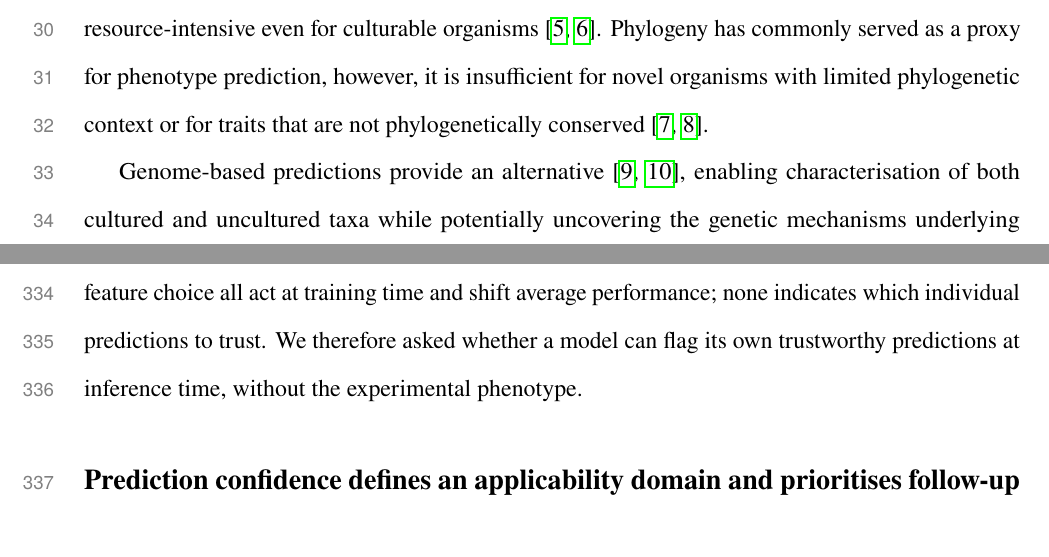
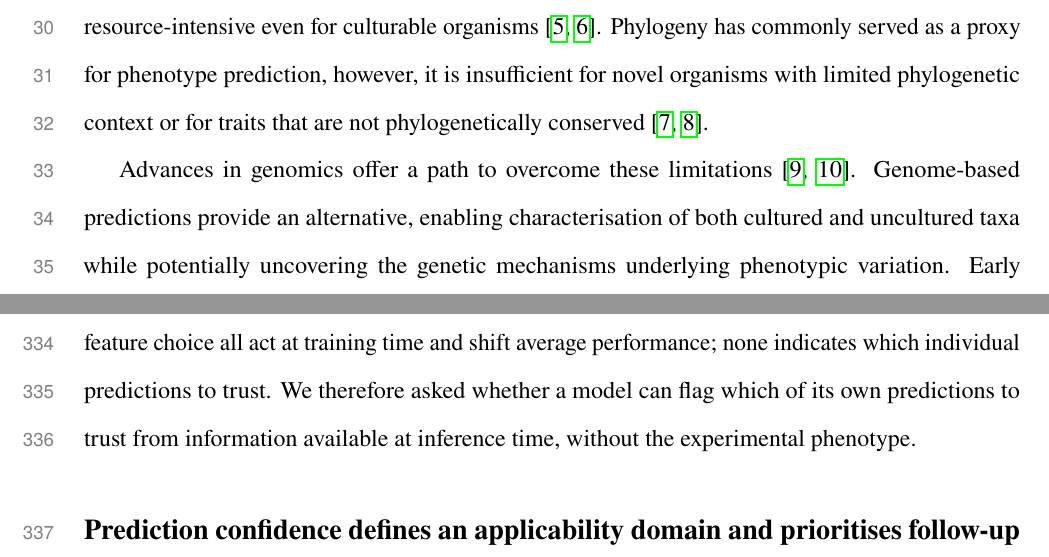
Before and after one commit to kbasecollaborations/trait-prediction-manuscript, a LaTeX paper (main.tex, which reads sections/introduction.tex, sections/results.tex): two parts of pages 2 and 15 of 59, joined at a grey line, cut so that both start at the same text. Compiled offline with pdfLaTeX.

Commit message:
feat: minor improvements

```diff
--- a/sections/introduction.tex
+++ b/sections/introduction.tex
@@ -6,7 +6,8 @@ Microbial nutrient utilisation phenotypes are key determinants of ecological nic
 Cultivation-based methods underlie most phenotype data but cannot characterise unculturable taxa and remain resource-intensive even for culturable organisms~\cite{Lloyd2018-ar,Barberan2017-xi}.
 Phylogeny has commonly served as a proxy for phenotype prediction, however, it is insufficient for novel organisms with limited phylogenetic context or for traits that are not phylogenetically conserved \cite{Li2023-up,Goberna2016Predicting}.
 
-Genome-based predictions provide an alternative~\cite{Quince2017Shotgun,Nayfach2021Catalog}, enabling characterisation of both cultured and uncultured taxa while potentially uncovering the genetic mechanisms underlying phenotypic variation.
+Advances in genomics offer a path to overcome these limitations \cite{Quince2017Shotgun,Nayfach2021Catalog}.
+Genome-based predictions provide an alternative, enabling characterisation of both cultured and uncultured taxa while potentially uncovering the genetic mechanisms underlying phenotypic variation.
 Early comparative-genomics and machine-learning systems, including PICA and Traitar, learned broad panels of microbial phenotypes from gene or protein-family patterns and linked predictive features to traits~\cite{Feldbauer2015PICA,Weimann2016Traitar,Brbic2016Landscape,Karlsen2023Genotype,Lees2020Pangenome}.
 More recent multi-trait models such as MICROPHERRET and BacDiveAI extend phenotype coverage or draw on high-quality curated training data, while metaTraits integrates culture-derived records with outputs from multiple genome-based prediction systems at genome-catalogue scale~\cite{Bizzotto2024MICROPHERRET,Koblitz2025Phenotype,Podlesny2026MetaTraits}, and knowledge graphs such as KG-Microbe harmonise strain phenotype, growth condition, and taxonomy data across sources~\cite{Santangelo2026KGMicrobe}.
 Mechanistic approaches such as GapMind and microTrait instead infer metabolic or ecological capabilities from curated genes, pathways, and logical rules~\cite{Price2020GapMind,Price2022GapMindCarbon,Karaoz2022MicroTrait}.
--- a/sections/results.tex
+++ b/sections/results.tex
@@ -94,7 +94,7 @@ Recall gains were therefore consistent in direction but small on average, with t
 Curation can also be applied to the features rather than to the samples.
 Phenotype-filtered GapMind features (without correlation filtering; Supplementary Text~S5) matched combined GapMind, KOFAM, and RAST features under random holdout but improved cross-dataset balanced accuracy (paired Wilcoxon $p<0.001$, BH-adjusted $q=0.003$), and the combined-feature models still concentrated on curated GapMind terms, consistent with prior reports favouring biologically relevant over comprehensive feature sets~\cite{Li2023-up} (Figure~\ref{fig:improvement_strategies}D).
 Sample filtering, sample weighting, and feature choice all act at training time and shift average performance; none indicates which individual predictions to trust.
-We therefore asked whether a model can flag its own trustworthy predictions at inference time, without the experimental phenotype.
+We therefore asked whether a model can flag which of its own predictions to trust from information available at inference time, without the experimental phenotype.
 
 
 \FloatBarrier{}
```
Also changed, not shown: sections/discussion.tex (+1 -1 lines), sections/results.tex (2 more changed lines).
